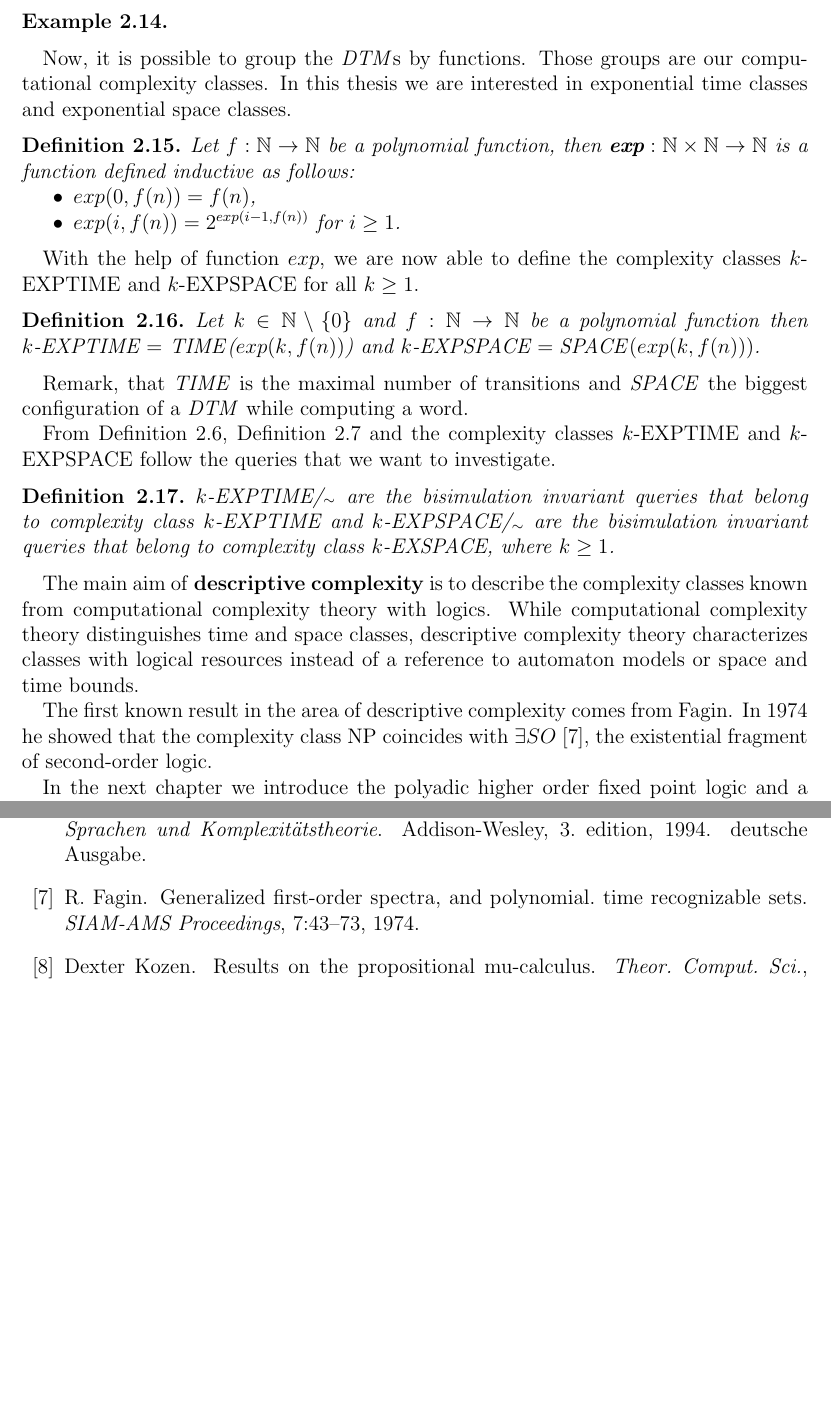
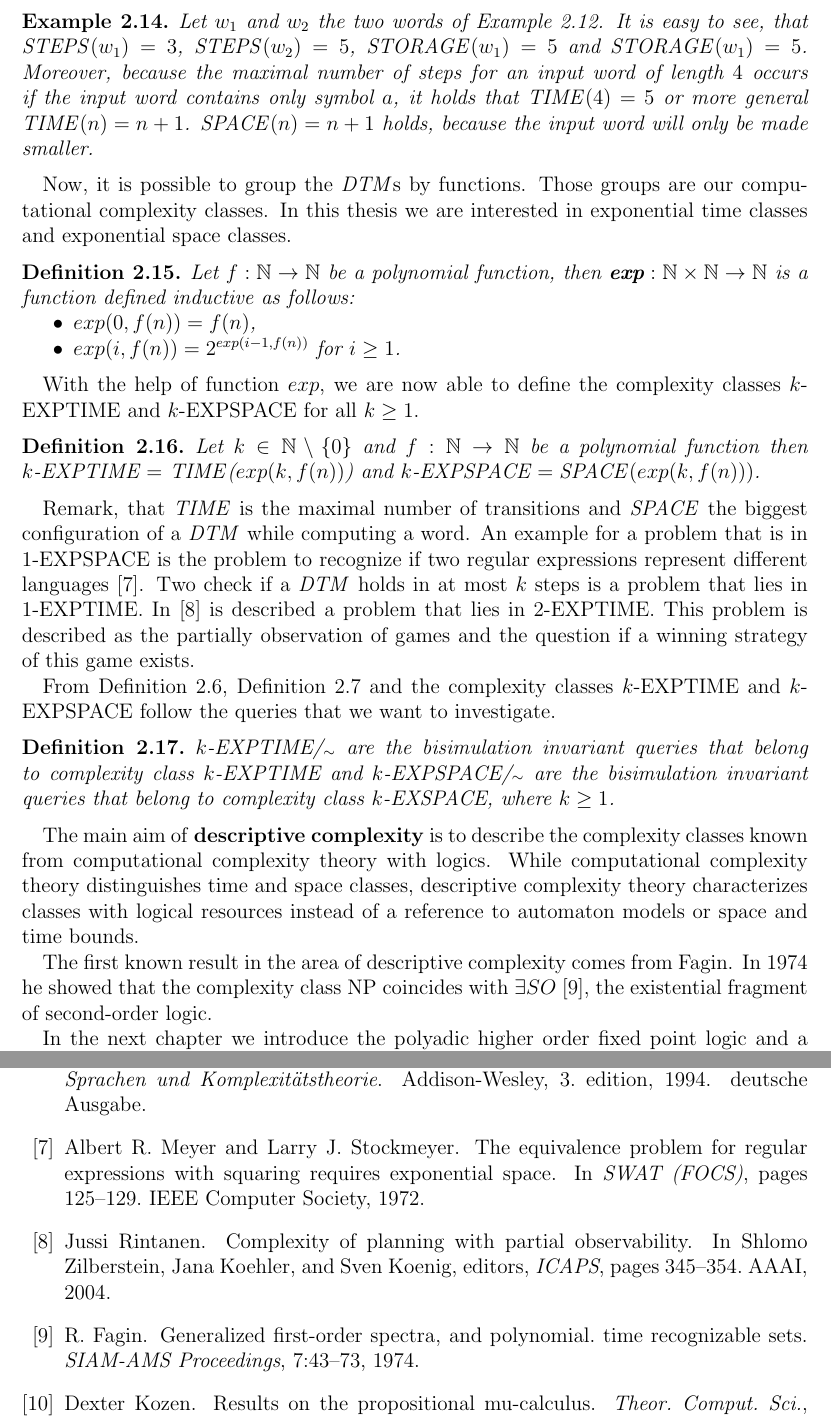
Before and after one commit to davidKronenberger/phfl_k_exptime, a LaTeX thesis (src/Master_Thesis_David_Kronenberger_29210994.tex, which reads src/Master_Thesis_David_Kronenberger_29110994.bib, src/preliminaries/preliminaries_descriptive_complexity.tex): two parts of pages 8 and 16 of 16, joined at a grey line, cut at the place of the change, the shorter picture padded with empty space. Compiled offline with pdfLaTeX.

Commit message:
Insert examples for chapter descriptive complexity.

```diff
--- a/src/Master_Thesis_David_Kronenberger_29110994.bib
+++ b/src/Master_Thesis_David_Kronenberger_29110994.bib
@@ -128,0 +141,6 @@ year = 1999
+pages = {345-354},
+publisher = {AAAI},
+timestamp = {2012-12-14T11:44:43.000+0100},
+title = {Complexity of Planning with Partial Observability.},
+url = {http://dblp.uni-trier.de/db/conf/aips/icaps2004.html#Rintanen04a},
+year = 2004
@@ -129,3 +159,11 @@ year = 1999
+pages = {125-129},
+publisher = {IEEE Computer Society},
+timestamp = {2015-06-19T02:02:05.000+0200},
+title = {The Equivalence Problem for Regular Expressions with Squaring Requires Exponential Space},
+url = {http://dblp.uni-trier.de/db/conf/focs/focs72.html#MeyerS72},
+year = 1972
+}
+
 @inproceedings{lange2014capturing,
 added-at = {2018-01-09T00:00:00.000+0100},
 author = {Lange, Martin and Lozes, 	\'{E}tienne},
--- a/src/preliminaries/preliminaries_descriptive_complexity.tex
+++ b/src/preliminaries/preliminaries_descriptive_complexity.tex
@@ -97,7 +97,12 @@ steps. In case of space classes the output is based on the longest transition.
 \end{definition}
 
 \begin{example}
-
+    \label{example:time_and_space}
+    Let $w_1$ and $w_2$ the two words of Example~\ref{example:run_of_dtm}. It is easy to see, that $\mathit{STEPS}(w_1)
+    = 3$, $\mathit{STEPS}(w_2) = 5$, $\mathit{STORAGE}(w_1) = 5$ and $\mathit{STORAGE}(w_1) = 5$. Moreover, because
+    the maximal number of steps for an input word of length $4$ occurs if the input word contains only symbol $a$, it
+    holds that $\mathit{TIME}(4) = 5$ or more general $\mathit{TIME}(n) = n + 1$. $\mathit{SPACE}(n) = n + 1$ holds,
+    because the input word will only be made smaller.
 \end{example}
 
 Now, it is possible to group the $\mathit{DTM}$s by functions. Those groups are our computational complexity classes.
@@ -121,7 +126,11 @@ all $k \geq 1$.
 \end{definition}
 
 Remark, that $\mathit{TIME}$ is the maximal number of transitions and $\mathit{SPACE}$ the biggest configuration of a
-$\mathit{DTM}$ while computing a word.
+$\mathit{DTM}$ while computing a word. An example for a problem that is in $1$-EXPSPACE is the problem to recognize
+if two regular expressions represent different languages~\cite{meyer1972equivalence}. Two check if a $\mathit{DTM}$
+holds in at most $k$ steps is a problem that lies in $1$-EXPTIME. In~\cite{rintanen2004complexity} is described a
+problem that lies in $2$-EXPTIME. This problem is described as the partially observation of games and the question if a
+winning strategy of this game exists.
 
 From Definition~\ref{definition:bisimulationInvariant}, Definition~\ref{definition:queryBelongsToComplexityClass}
 and the complexity classes $k$-EXPTIME and $k$-EXPSPACE follow the queries that we want to investigate.
```
Also changed, not shown: src/Master_Thesis_David_Kronenberger_29110994.bib (24 more changed lines).
